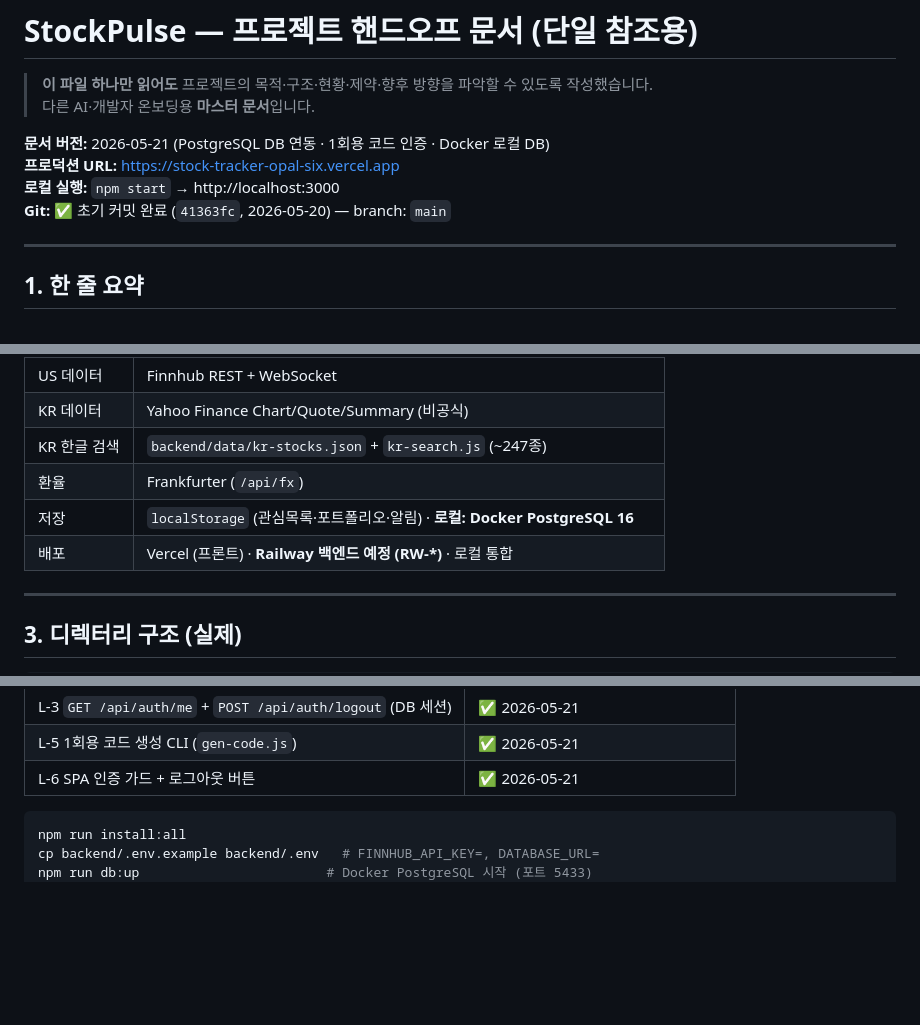
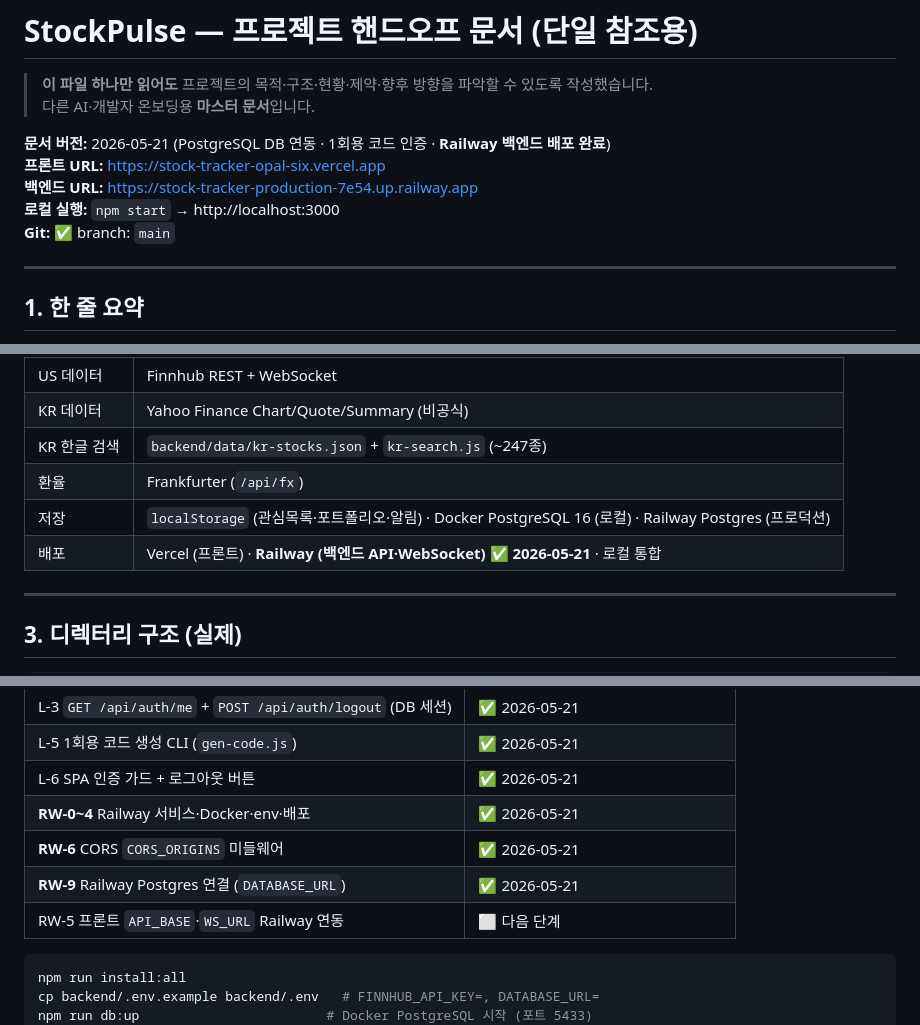
Before and after one commit to Seongseokwon/stock-tracker, a Markdown page: docs/HANDOFF.md, 3 parts joined by grey strips. Drawn GitHub-style; blank space fills up the shorter version.

````diff
--- a/docs/HANDOFF.md
+++ b/docs/HANDOFF.md
@@ -3,10 +3,11 @@
 > **이 파일 하나만 읽어도** 프로젝트의 목적·구조·현황·제약·향후 방향을 파악할 수 있도록 작성했습니다.
 > 다른 AI·개발자 온보딩용 **마스터 문서**입니다.
 
-**문서 버전:** 2026-05-21 (PostgreSQL DB 연동 · 1회용 코드 인증 · Docker 로컬 DB)
-**프로덕션 URL:** https://stock-tracker-opal-six.vercel.app
+**문서 버전:** 2026-05-21 (PostgreSQL DB 연동 · 1회용 코드 인증 · **Railway 백엔드 배포 완료**)
+**프론트 URL:** https://stock-tracker-opal-six.vercel.app
+**백엔드 URL:** https://stock-tracker-production-7e54.up.railway.app
 **로컬 실행:** `npm start` → http://localhost:3000
-**Git:** ✅ 초기 커밋 완료 (`41363fc`, 2026-05-20) — branch: `main`
+**Git:** ✅ branch: `main`
 
 ---
 
@@ -26,8 +27,8 @@
 | KR 데이터 | Yahoo Finance Chart/Quote/Summary (비공식) |
 | KR 한글 검색 | `backend/data/kr-stocks.json` + `kr-search.js` (~247종) |
 | 환율 | Frankfurter (`/api/fx`) |
-| 저장 | `localStorage` (관심목록·포트폴리오·알림) · **로컬: Docker PostgreSQL 16** |
-| 배포 | Vercel (프론트) · **Railway 백엔드 예정 (RW-*)** · 로컬 통합 |
+| 저장 | `localStorage` (관심목록·포트폴리오·알림) · Docker PostgreSQL 16 (로컬) · Railway Postgres (프로덕션) |
+| 배포 | Vercel (프론트) · **Railway (백엔드 API·WebSocket) ✅ 2026-05-21** · 로컬 통합 |
 
 ---
 
@@ -237,6 +242,10 @@ stock-tracker/
 | L-3 `GET /api/auth/me` + `POST /api/auth/logout` (DB 세션) | ✅ 2026-05-21 |
 | L-5 1회용 코드 생성 CLI (`gen-code.js`) | ✅ 2026-05-21 |
 | L-6 SPA 인증 가드 + 로그아웃 버튼 | ✅ 2026-05-21 |
+| **RW-0~4** Railway 서비스·Docker·env·배포 | ✅ 2026-05-21 |
+| **RW-6** CORS `CORS_ORIGINS` 미들웨어 | ✅ 2026-05-21 |
+| **RW-9** Railway Postgres 연결 (`DATABASE_URL`) | ✅ 2026-05-21 |
+| RW-5 프론트 `API_BASE`·`WS_URL` Railway 연동 | ⬜ 다음 단계 |
 
 ```bash
 npm run install:all
````
Also changed, not shown: other parts of docs/HANDOFF.md (+27 -15 lines), docs/AUTH.md (+26 -5 lines), docs/TASKS.md (+22 -13 lines).
